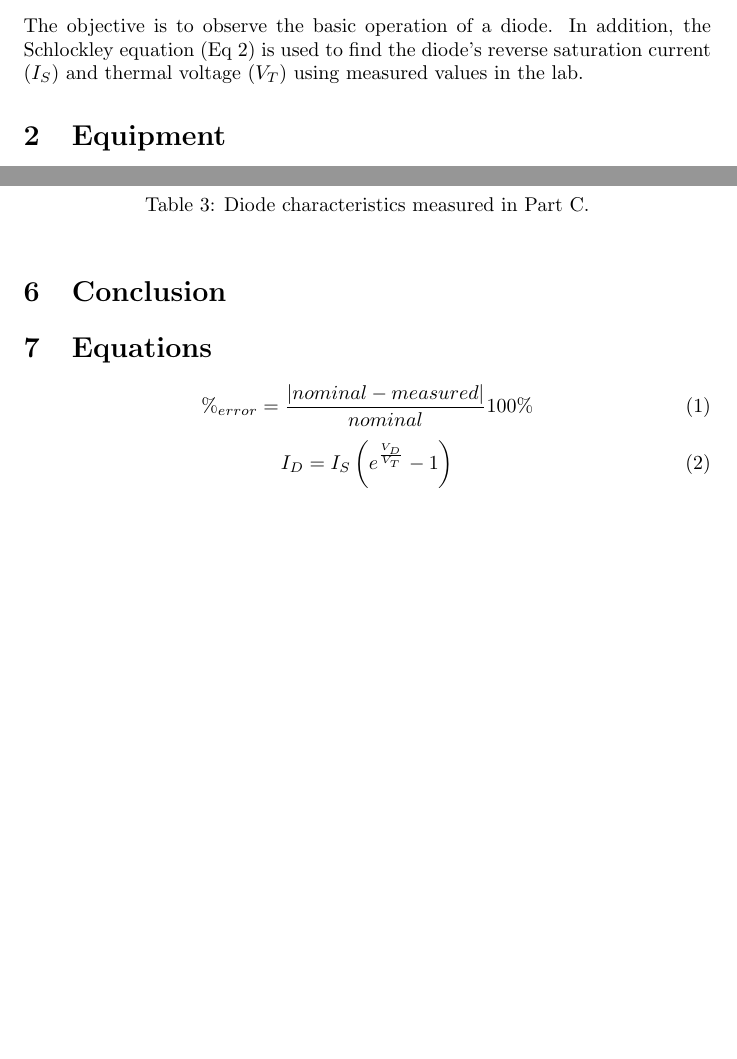
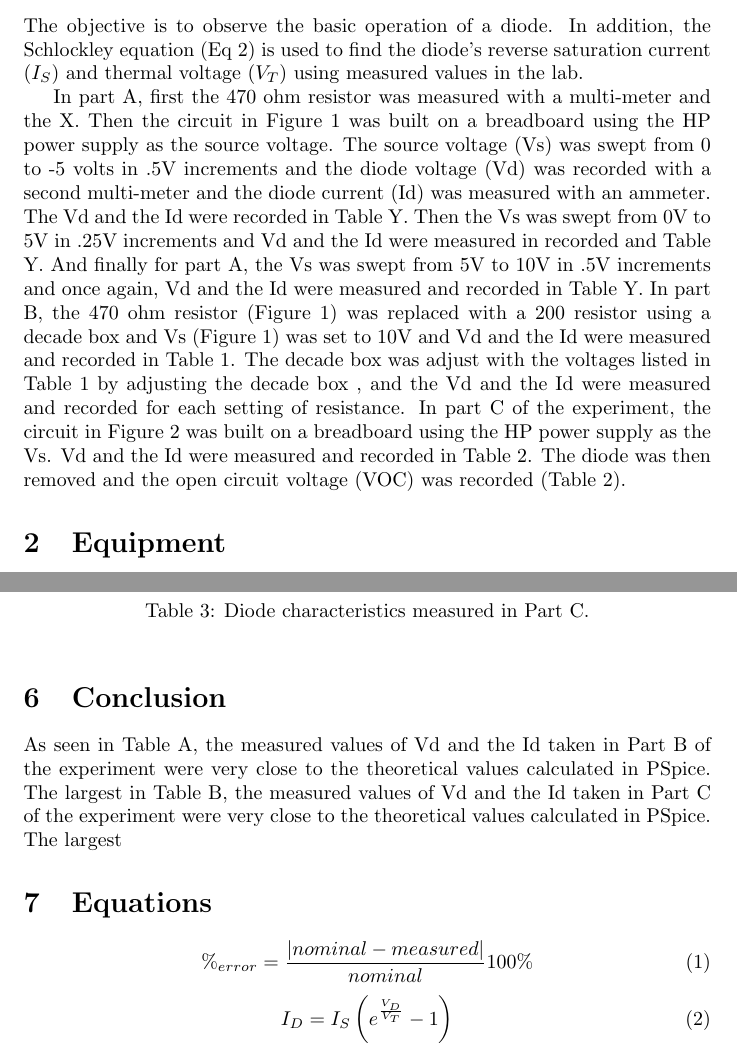
Before and after one commit to charlespittman/massive-ironman, a LaTeX document (school/elec_313/lab2/tex/report.tex): two parts of pages 2 and 5 of 6, joined at a grey line, cut so that both start at the same text, the shorter picture padded with empty space. Compiled offline with pdfLaTeX.

Commit message:
Adding Stephen's procedure/conclusion (no formatting)

```diff
--- a/school/elec_313/lab2/tex/report.tex
+++ b/school/elec_313/lab2/tex/report.tex
@@ -54,6 +54,29 @@ addition, the Schlockley equation (Eq~\ref{eqn:schlockley}) is used to
 find the diode's reverse saturation current ($I_S$) and thermal
 voltage ($V_T$) using measured values in the lab.
 
+
+In part A, first the 470 ohm resistor was measured with a multi-meter
+and the %error was calculated. Both values were recorded in Table
+X. Then the circuit in Figure 1 was built on a breadboard using the HP
+power supply as the source voltage. The source voltage (Vs) was swept
+from 0 to -5 volts in .5V increments and the diode voltage (Vd) was
+recorded with a second multi-meter and the diode current (Id) was
+measured with an ammeter. The Vd and the Id were recorded in Table
+Y. Then the Vs was swept from 0V to 5V in .25V increments and Vd and
+the Id were measured in recorded and Table Y. And finally for part A,
+the Vs was swept from 5V to 10V in .5V increments and once again, Vd
+and the Id were measured and recorded in Table Y.  In part B, the 470
+ohm resistor (Figure 1) was replaced with a 200 resistor using a
+decade box and Vs (Figure 1) was set to 10V and Vd and the Id were
+measured and recorded in Table 1. The decade box was adjust with the
+voltages listed in Table 1 by adjusting the decade box , and the Vd
+and the Id were measured and recorded for each setting of resistance.
+In part C of the experiment, the circuit in Figure 2 was built on a
+breadboard using the HP power supply as the Vs. Vd and the Id were
+measured and recorded in Table 2. The diode was then removed and the
+open circuit voltage (VOC) was recorded (Table 2).
+
+
 \section{Equipment}
 \label{sec:equipment}
 
@@ -179,6 +205,13 @@ accumsan nisl.
 \section{Conclusion}
 \label{sec:conclusion}
 
+As seen in Table A, the measured values of Vd and the Id taken in Part
+B of the experiment were very close to the theoretical values
+calculated in PSpice. The largest %difference was only 2.65%.  As seen
+in Table B, the measured values of Vd and the Id taken in Part C of
+the experiment were very close to the theoretical values calculated in
+PSpice. The largest %difference was on 4.17%
+
 \section{Equations}
 \label{sec:equations}
 
@@ -186,13 +219,13 @@ accumsan nisl.
 % unnecessary vertical spaces between equations, and still visually
 % separate in source, put a comment between them.
 \begin{equation}
+  \label{eqn:percent_err}
   \%_{error} = \frac{|nominal - measured|}{nominal}100\%
-  \label{eqn:percent_err}
 \end{equation}
 %
 \begin{equation}
+  \label{eqn:schlockley}
   I_D = I_S \left(e^{\frac{V_D}{V_T}} - 1\right)
-  \label{eqn:schlockley}
 \end{equation}
 %%
 %\begin{equation}
```
Also changed, not shown: school/elec_313/lab2/tex/report.pdf, school/elec_313/lab2/tex/report.tex (7 more changed lines).
